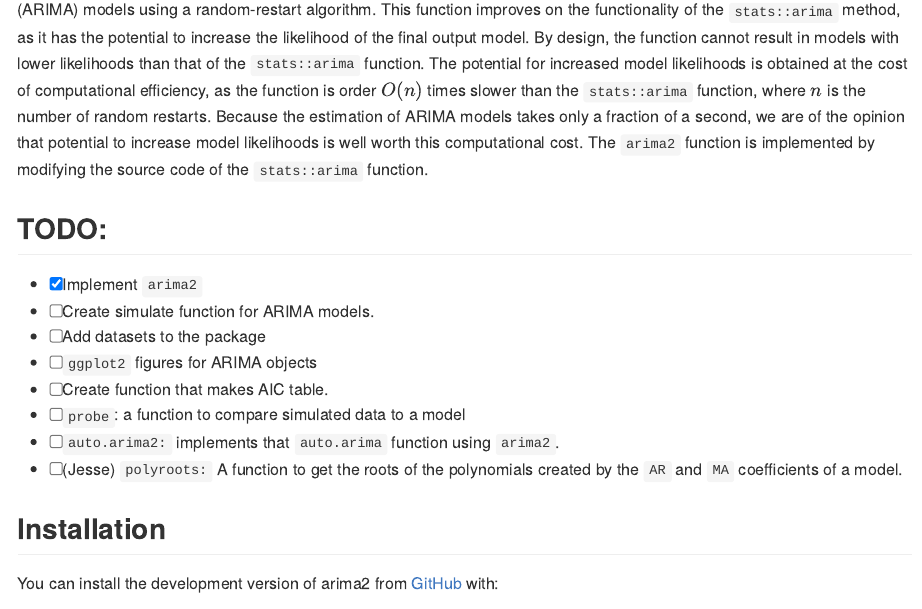
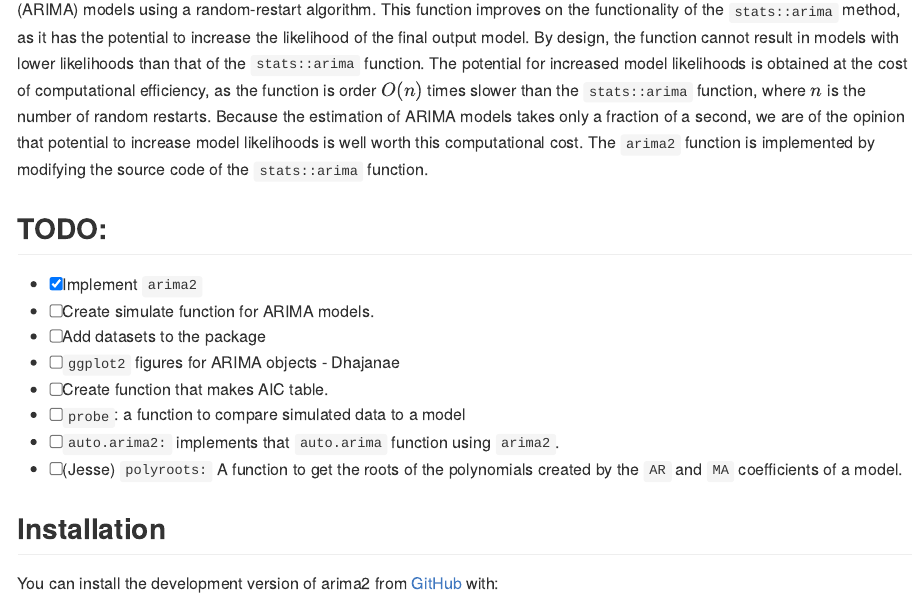
Before and after one commit to jeswheel/arima2, an R Markdown document (README.Rmd): the page in a window 1100 px wide, from 160 px down. Rendered offline with R 4.5, knitr and Pandoc, with nearby package versions.

Commit message:
Update README.Rmd

```diff
--- a/README.Rmd
+++ b/README.Rmd
@@ -30,7 +30,7 @@ The `arima2` function is implemented by modifying the source code of the `stats:
 - [x] Implement `arima2`
 - [ ] Create simulate function for ARIMA models.
 - [ ] Add datasets to the package
-- [ ] `ggplot2` figures for ARIMA objects
+- [ ] `ggplot2` figures for ARIMA objects - Dhajanae
 - [ ] Create function that makes AIC table.
 - [ ] `probe`: a function to compare simulated data to a model
 - [ ] `auto.arima2:` implements that `auto.arima` function using `arima2`.
```
